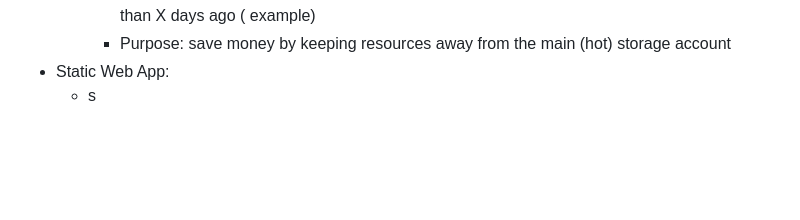
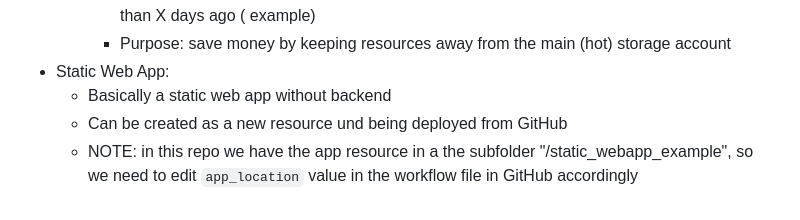
Before and after one commit to dkh0387/azure, a Markdown page: az_204.md, the part around the change. Drawn GitHub-style; blank space fills up the shorter version.

Commit message:
feat: chapter 57 completed incl. a static web app example (Azure Storage Accounts)

```diff
--- a/az_204.md
+++ b/az_204.md
@@ -385,4 +385,7 @@ AZ-204:
           example)
         - Purpose: save money by keeping resources away from the main (hot) storage account
 - Static Web App:
-    - s
+    - Basically a static web app without backend
+    - Can be created as a new resource und being deployed from GitHub
+    - NOTE: in this repo we have the app resource in a the subfolder "/static_webapp_example", so we need to edit
+      `app_location` value in the workflow file in GitHub accordingly
```
